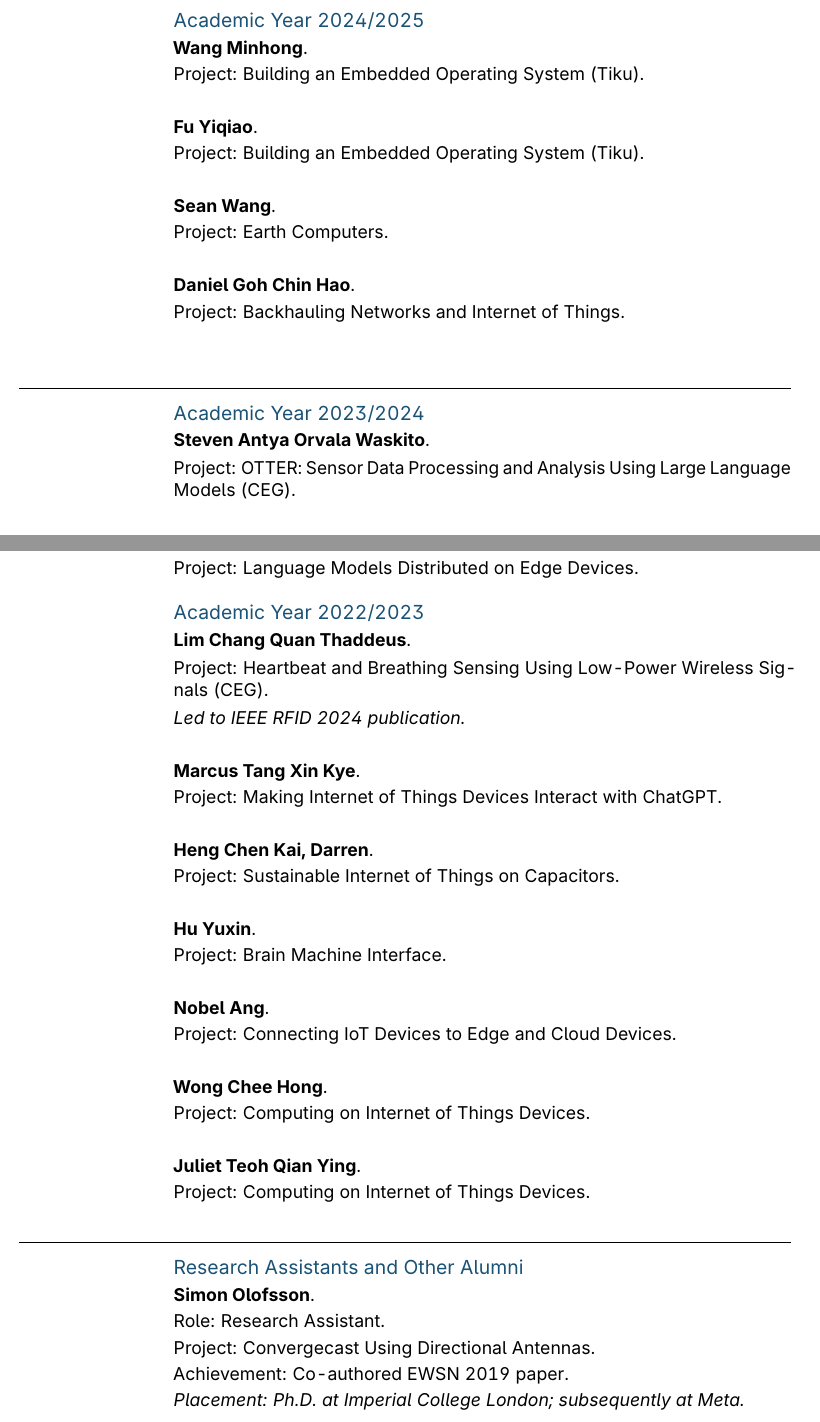
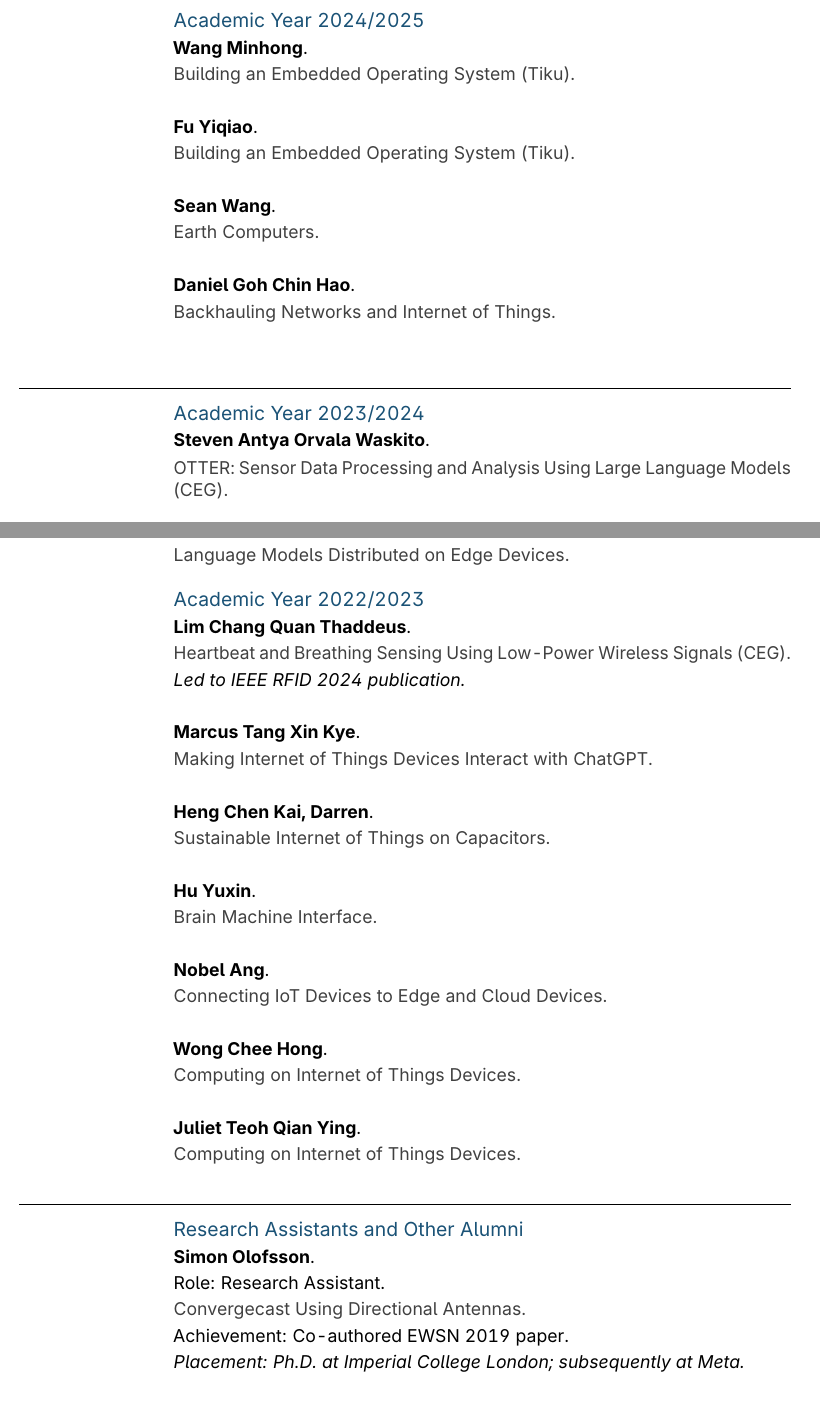
Before and after one commit to varshneyambuj/Resume, a LaTeX CV (resume.tex, which reads sections/ug.tex): two parts of pages 10 and 11 of 23, joined at a grey line, cut so that both start at the same text. Compiled offline with pdfLaTeX.

Commit message:
Small changes

```diff
--- a/sections/ug.tex
+++ b/sections/ug.tex
@@ -4,22 +4,22 @@
 \subsection{Academic Year 2024/2025}
 
 \cvitem{}{\textbf{Wang Minhong}.}
-\cvitem{}{Project: Building an Embedded Operating System (Tiku).}
+\cvitem{}{\textcolor{darkgray}{Building an Embedded Operating System (Tiku).}}
 \cvitem{}{}
 \cvitem{}{\textbf{Fu Yiqiao}.}
-\cvitem{}{Project: Building an Embedded Operating System (Tiku).}
+\cvitem{}{\textcolor{darkgray}{Building an Embedded Operating System (Tiku).}}
 \cvitem{}{}
 \cvitem{}{\textbf{Sean Wang}.}
-\cvitem{}{Project: Earth Computers.}
+\cvitem{}{\textcolor{darkgray}{Earth Computers.}}
 \cvitem{}{}
 \cvitem{}{\textbf{Daniel Goh Chin Hao}.}
-\cvitem{}{Project: Backhauling Networks and Internet of Things.}
+\cvitem{}{\textcolor{darkgray}{Backhauling Networks and Internet of Things.}}
 \cvitem{}{}
 \vspace{1em}
 \noindent\rule{\textwidth}{0.4pt}
 \subsection{Academic Year 2023/2024}
 
 \cvitem{}{\textbf{Steven Antya Orvala Waskito}.}
-\cvitem{}{Project: OTTER: Sensor Data Processing and Analysis Using Large Language Models (CEG).}
+\cvitem{}{\textcolor{darkgray}{OTTER: Sensor Data Processing and Analysis Using Large Language Models (CEG).}}
 \cvitem{}{}
 \cvitem{}{\textbf{Leong Huen Weng}.}
@@ -42,31 +42,31 @@
 \cvitem{}{}
 \cvitem{}{\textbf{Li Po Hsien}.}
-\cvitem{}{Project: Language Models Distributed on Edge Devices.}
+\cvitem{}{\textcolor{darkgray}{Language Models Distributed on Edge Devices.}}
 
 \vspace{0.5em}
 \subsection{Academic Year 2022/2023}
 
 \cvitem{}{\textbf{Lim Chang Quan Thaddeus}.}
-\cvitem{}{Project: Heartbeat and Breathing Sensing Using Low-Power Wireless Signals (CEG).}
+\cvitem{}{\textcolor{darkgray}{Heartbeat and Breathing Sensing Using Low-Power Wireless Signals (CEG).}}
 \cvitem{}{\emph{Led to IEEE RFID 2024 publication.}}
 \cvitem{}{}
 \cvitem{}{\textbf{Marcus Tang Xin Kye}.}
-\cvitem{}{Project: Making Internet of Things Devices Interact with ChatGPT.}
+\cvitem{}{\textcolor{darkgray}{Making Internet of Things Devices Interact with ChatGPT.}}
 \cvitem{}{}
 \cvitem{}{\textbf{Heng Chen Kai, Darren}.}
-\cvitem{}{Project: Sustainable Internet of Things on Capacitors.}
+\cvitem{}{\textcolor{darkgray}{Sustainable Internet of Things on Capacitors.}}
 \cvitem{}{}
 \cvitem{}{\textbf{Hu Yuxin}.}
-\cvitem{}{Project: Brain Machine Interface.}
+\cvitem{}{\textcolor{darkgray}{Brain Machine Interface.}}
 \cvitem{}{}
 \cvitem{}{\textbf{Nobel Ang}.}
-\cvitem{}{Project: Connecting IoT Devices to Edge and Cloud Devices.}
+\cvitem{}{\textcolor{darkgray}{Connecting IoT Devices to Edge and Cloud Devices.}}
 \cvitem{}{}
 \cvitem{}{\textbf{Wong Chee Hong}.}
-\cvitem{}{Project: Computing on Internet of Things Devices.}
+\cvitem{}{\textcolor{darkgray}{Computing on Internet of Things Devices.}}
 \cvitem{}{}
 \cvitem{}{\textbf{Juliet Teoh Qian Ying}.}
-\cvitem{}{Project: Computing on Internet of Things Devices.}
+\cvitem{}{\textcolor{darkgray}{Computing on Internet of Things Devices.}}
 
 \vspace{1em}
 \noindent\rule{\textwidth}{0.4pt}
@@ -74,7 +74,7 @@
 
 \cvitem{}{\textbf{Simon Olofsson}.}
 \cvitem{}{Role: Research Assistant.}
-\cvitem{}{Project: Convergecast Using Directional Antennas.}
+\cvitem{}{\textcolor{darkgray}{Convergecast Using Directional Antennas.}}
 \cvitem{}{Achievement: Co-authored EWSN 2019 paper.}
 \cvitem{}{\emph{Placement: Ph.D.\ at Imperial College London; subsequently at Meta.}}
 \cvitem{}{}
```
Also changed, not shown: sections/ugurop.tex (+3 -3 lines), resume.pdf, sections/ug.tex (12 more changed lines), 1 other file.
